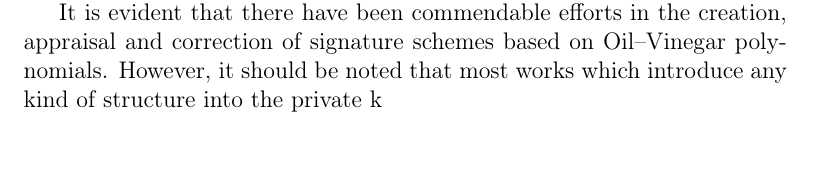
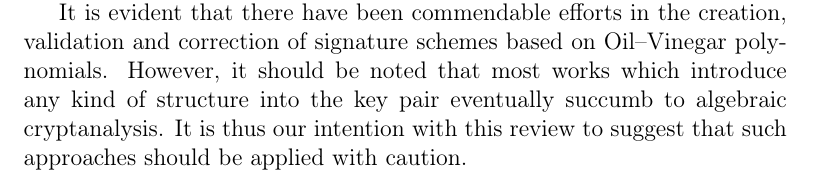
Before and after one commit to zambonin/msc, a LaTeX book (main.tex): part of page 4 of 5, cut so that both start at the same text, the shorter picture padded with empty space. Compiled offline with pdfLaTeX.

Commit message:
overleaf_to_git: update main.tex from r2648 to r2661

```diff
--- a/main.tex
+++ b/main.tex
@@ -57,7 +57,8 @@ Finally, the ``cyclic'' approach initially proposed in~\cite{} is, to the best o
 
 The CyclicRainbow variant~\cite{} is an extension of the original method, which only discussed a modification of UOV. It is featured on the Rainbow submission for the second round of the standardization process conducted by NIST~\cite{}. It reduces public keys by up to $53.8\%$. Another strategy based on the aforementioned result is the usage of linear recurring sequences to generate such unimportant parts of the public key. It is summarized in two works~\cite{} and reduce public keys by up to $56.6\%$. The mathematical relations that allow for this class of improvements are shown in Section~\ref{} for easier reading. We refer to the original work for more detailed explanations~\cite{}. Finally, this framework is also featured in some of the works previously described in this Section.
 
-It is evident that there have been commendable efforts in the creation, appraisal and correction of signature schemes based on Oil--Vinegar polynomials. However, it should be noted that most works which introduce any kind of structure into the private k
+% this appears to be the case outside our predefined scope
+It is evident that there have been commendable efforts in the creation, validation and correction of signature schemes based on Oil--Vinegar polynomials. However, it should be noted that most works which introduce any kind of structure into the key pair eventually succumb to algebraic cryptanalysis. It is thus our intention with this review to suggest that such approaches should be applied with caution.
 
 \bibliographystyle{alpha}
 \bibliography{ref}
```
